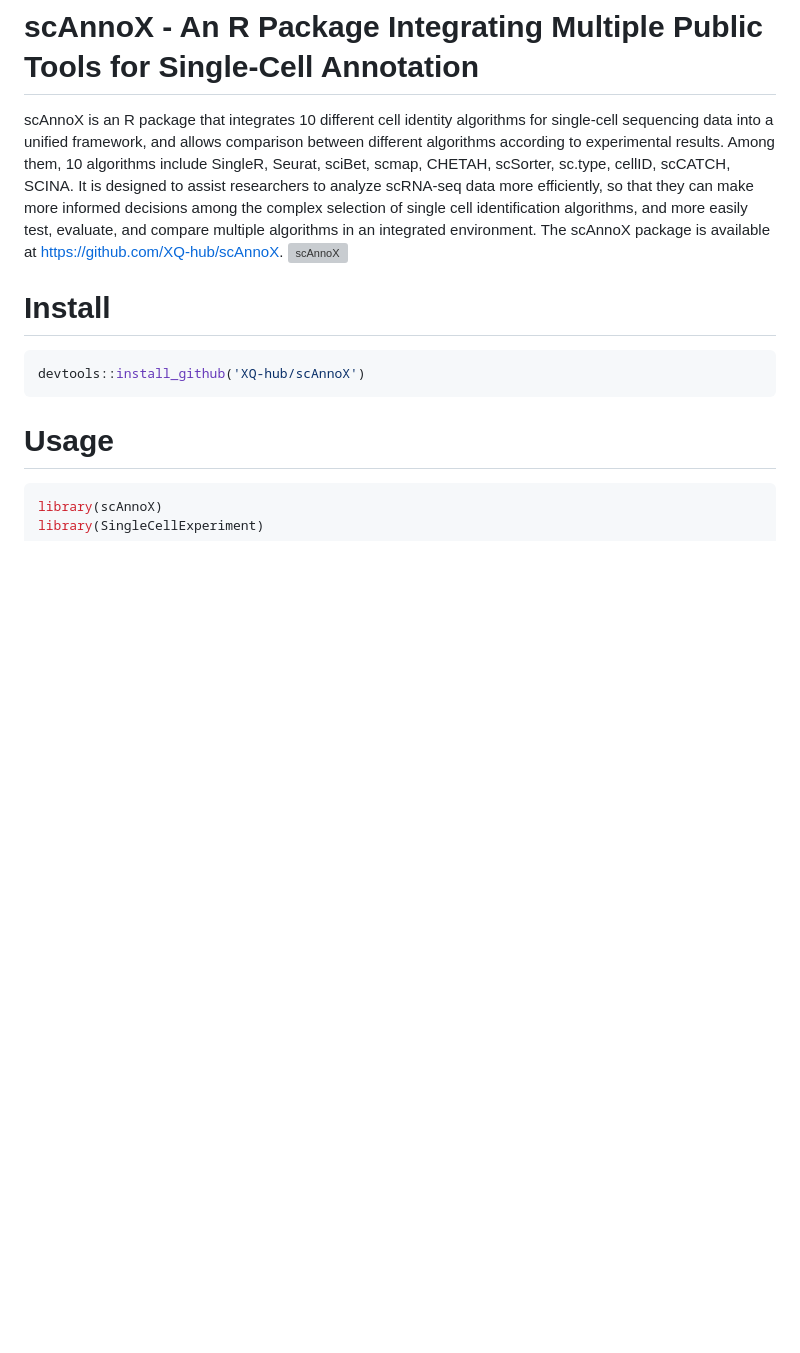
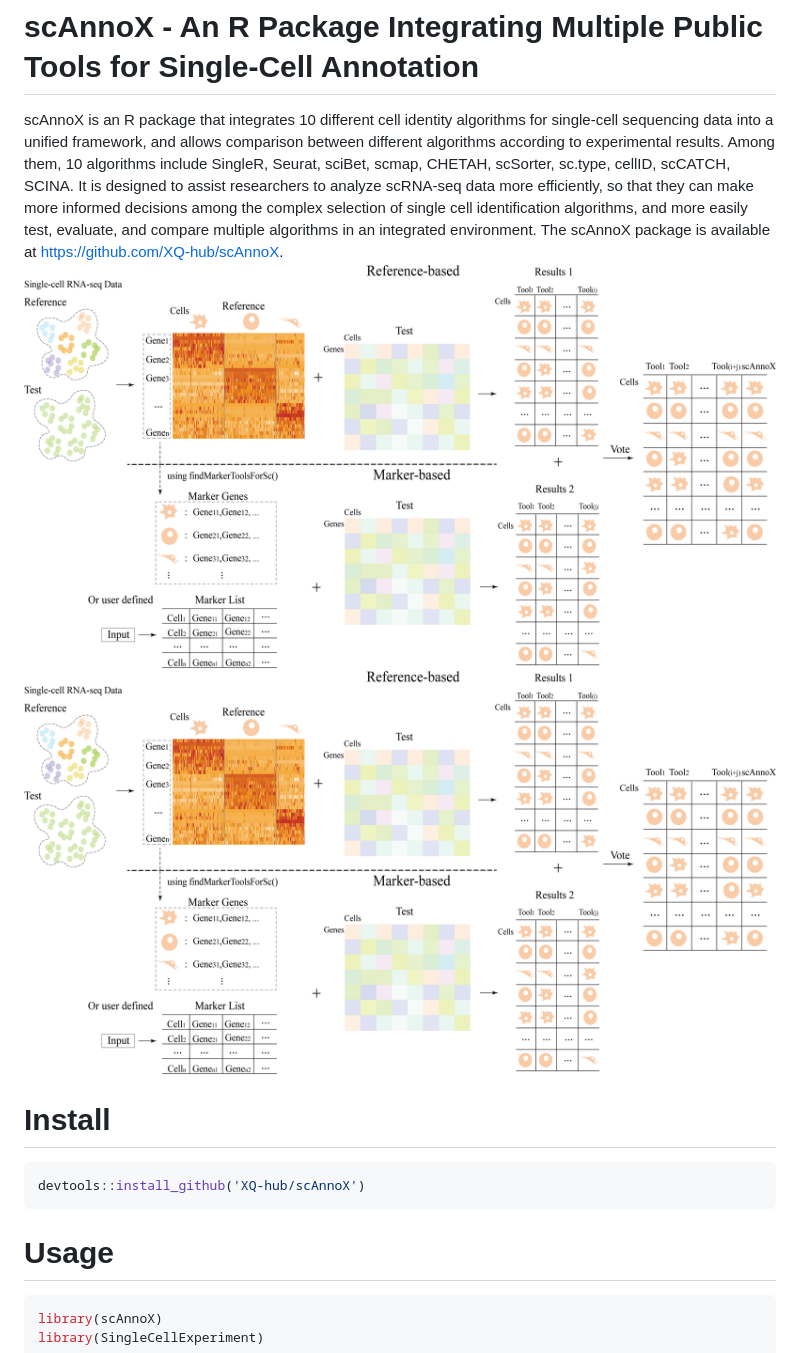
Before and after one commit to XQ-hub/scAnnoX, a Markdown page: README.md, the part around the change. Drawn GitHub-style; pictures changed too: scAnnoX.png (added); blank space fills up the shorter version; grey boxes are pictures that could not be loaded.

Commit message:
scAnnoX

```diff
--- a/README.md
+++ b/README.md
@@ -2,8 +2,8 @@
 
 # scAnnoX - An R Package Integrating Multiple Public Tools for Single-Cell Annotation
 scAnnoX is an R package that integrates 10 different cell identity algorithms for single-cell sequencing data into a unified framework, and allows comparison between different algorithms according to experimental results. Among them, 10 algorithms include SingleR, Seurat, sciBet, scmap, CHETAH, scSorter, sc.type, cellID, scCATCH, SCINA. It is designed to assist researchers to analyze scRNA-seq data more efficiently, so that they can make more informed decisions among the complex selection of single cell identification algorithms, and more easily test, evaluate, and compare multiple algorithms in an integrated environment. The scAnnoX package is available at https://github.com/XQ-hub/scAnnoX.
-![scAnnoX]("inst/scAnnoX.png")
-
+![scAnnoX](inst/scAnnoX.png)
+![scAnnoX](scAnnoX.png)
 
 # Install
 
```
